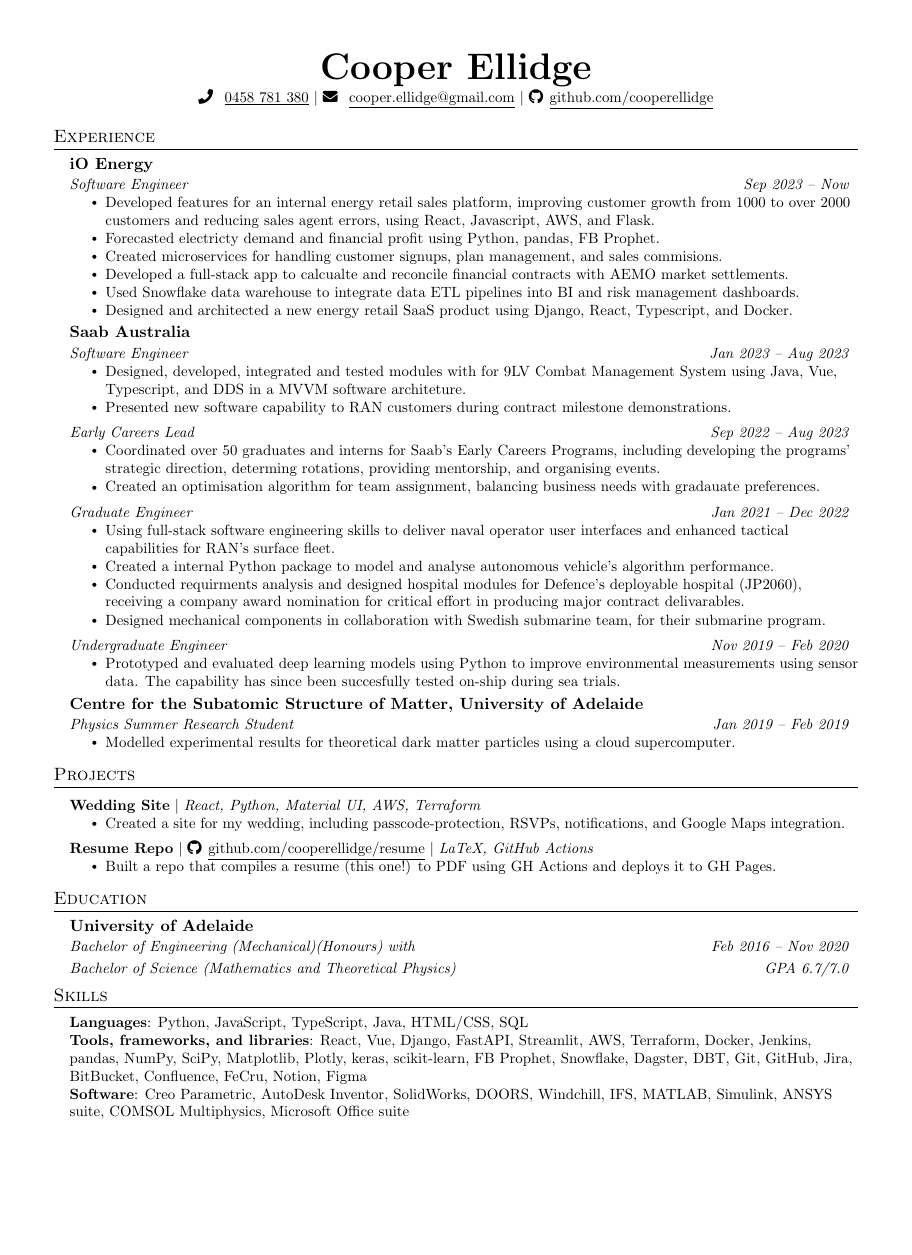
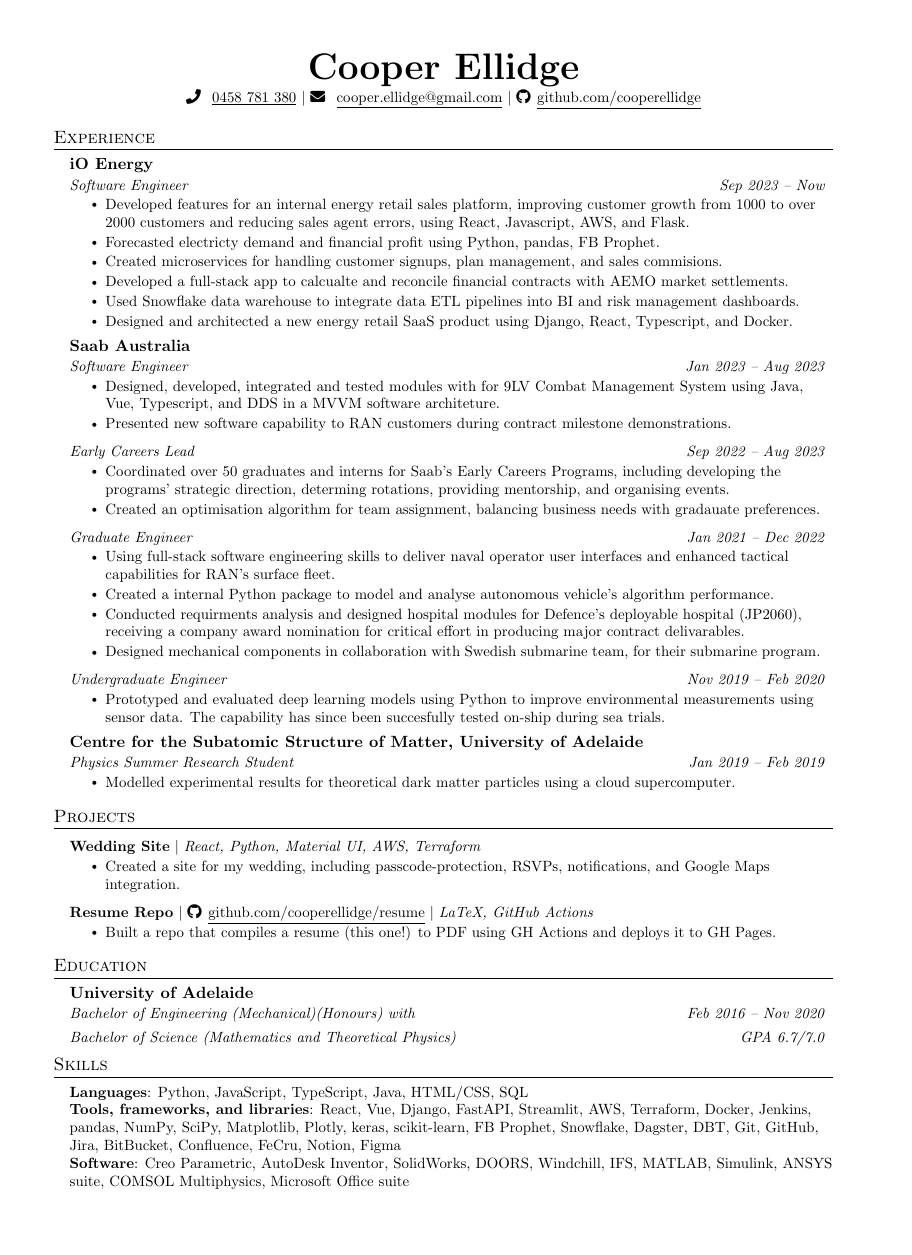
Before and after one commit to cooperellidge/resume, a LaTeX CV (resume.tex): the whole page, the shorter picture padded with empty space. Compiled offline with pdfLaTeX.

Commit message:
change from letter to a4

```diff
--- a/resume.tex
+++ b/resume.tex
@@ -5,7 +5,7 @@
 % License : MIT
 %------------------------
 
-\documentclass[letterpaper,11pt]{article}
+\documentclass[a4paper,11pt]{article}
 
 \usepackage{latexsym}
 \usepackage[empty]{fullpage}
```
